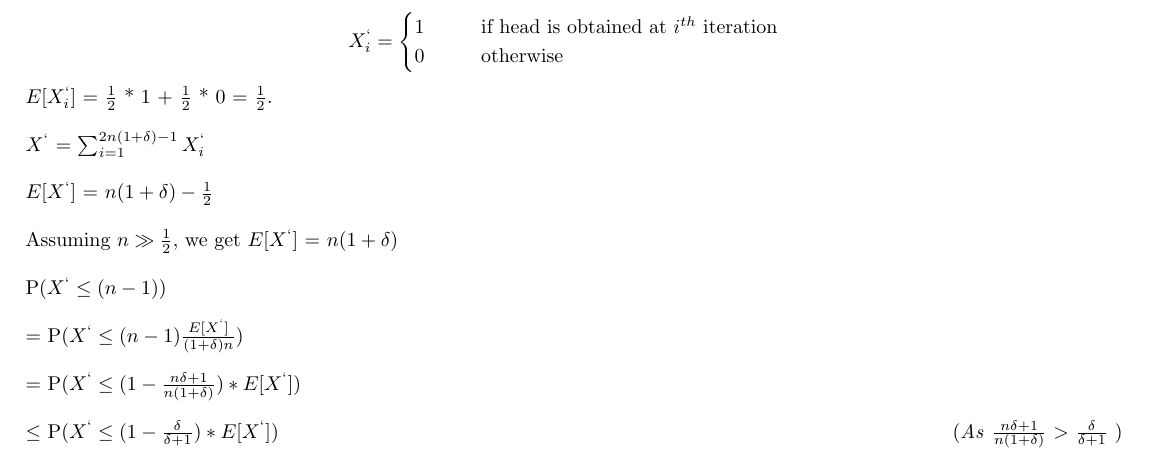
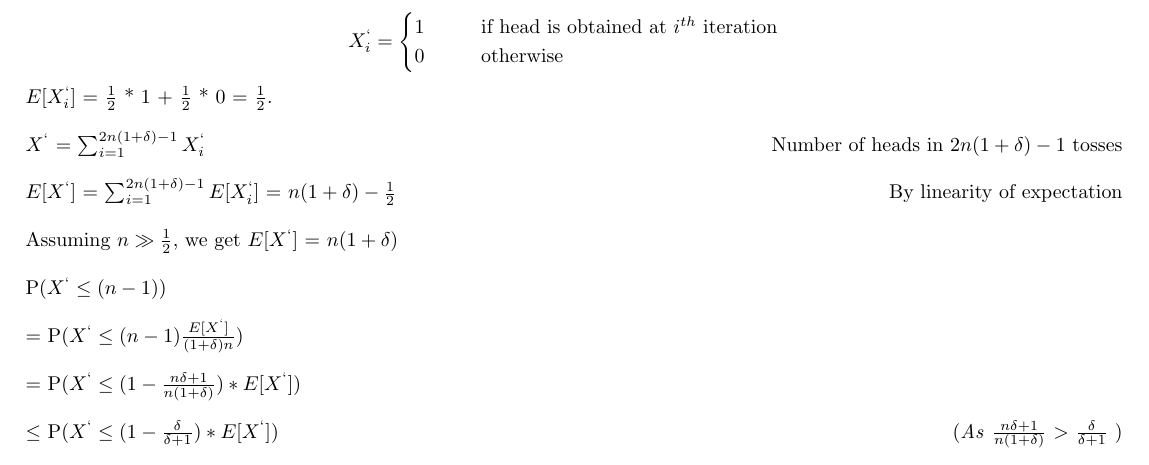
Before and after one commit to Swastik1996/Assignment-2, a LaTeX document (ass1_rand.tex): part of page 3 of 5, cut so that both start at the same text. Compiled offline with pdfLaTeX.

Commit message:
first commit

```diff
--- a/ass1_rand.tex
+++ b/ass1_rand.tex
@@ -177,8 +177,8 @@ For given geometrically distributed random variable, we know that expected value
 		\end{cases}
 \] %
 $E[X_i^{`}]$ = $\frac{1}{2}$ * 1 + $\frac{1}{2}$ * 0 = $\frac{1}{2}$. \\\\
-$X^{`}$ = $\sum_{i=1}^{2n(1 + \delta) - 1}X_i^{`}$ \\\\
-$E[X^{`}]$ = $n(1+\delta) - \frac{1}{2}$ \\\\
+$X^{`}$ = $\sum_{i=1}^{2n(1 + \delta) - 1}X_i^{`}$ \hfill{Number of heads in $2n(1 + \delta) - 1$} tosses\\\\
+$E[X^{`}]$ = $\sum_{i=1}^{2n(1 + \delta) - 1}E[X_i^{`}]$  = $n(1+\delta) - \frac{1}{2}$ \hfill{By linearity of expectation}\\\\
 Assuming $n \gg \frac{1}{2}$, we get $E[X^{`}]$ =  $n(1+\delta) $ \\\\
 P($X^{`} \leq (n-1)$) \\\\
 = P($X^{`} \leq (n-1)\frac{E[X^{`}]}{(1 + \delta)n}$)\\\\
```
Also changed, not shown: ass1_rand.pdf, 1 other file.
